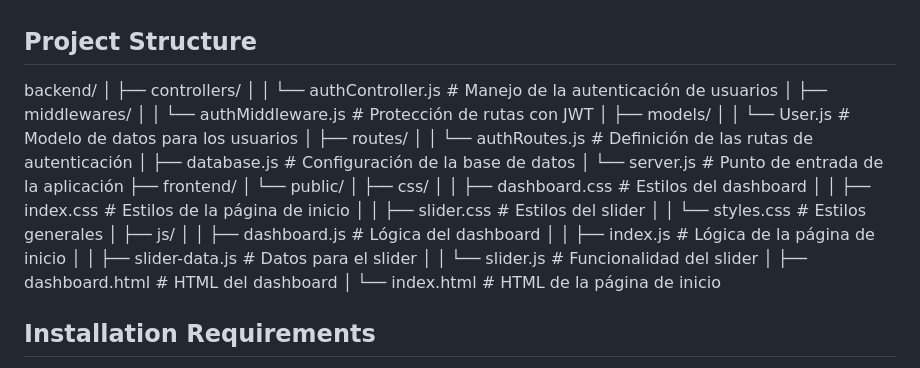
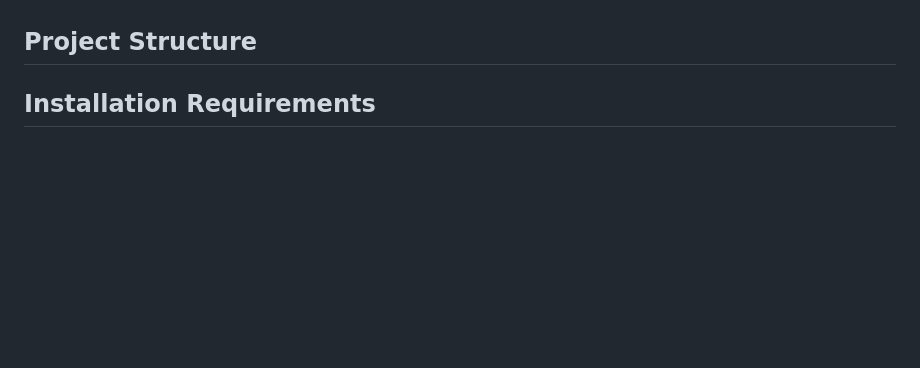
Before and after one commit to AdrianBranda/auth, a Markdown page: README.md, the part around the change. GitHub-like rendering; blank space fills up the shorter version.

Commit message:
Update Project Structure in the REAMDE.md File

```diff
--- a/README.md
+++ b/README.md
@@ -42,31 +42,7 @@ The flexibility of this platform makes it suitable for a wide range of applicati
 ## Project Structure
 
 
-backend/
-│   ├── controllers/
-│   │   └── authController.js  # Manejo de la autenticación de usuarios
-│   ├── middlewares/
-│   │   └── authMiddleware.js # Protección de rutas con JWT
-│   ├── models/
-│   │   └── User.js           # Modelo de datos para los usuarios
-│   ├── routes/
-│   │   └── authRoutes.js     # Definición de las rutas de autenticación
-│   ├── database.js           # Configuración de la base de datos
-│   └── server.js             # Punto de entrada de la aplicación
-├── frontend/
-│   └── public/
-│       ├── css/
-│       │   ├── dashboard.css # Estilos del dashboard
-│       │   ├── index.css     # Estilos de la página de inicio
-│       │   ├── slider.css    # Estilos del slider
-│       │   └── styles.css    # Estilos generales
-│       ├── js/
-│       │   ├── dashboard.js  # Lógica del dashboard
-│       │   ├── index.js      # Lógica de la página de inicio
-│       │   ├── slider-data.js # Datos para el slider
-│       │   └── slider.js     # Funcionalidad del slider
-│       ├── dashboard.html    # HTML del dashboard
-│       └── index.html        # HTML de la página de inicio
+
 
 
 ## Installation Requirements
```
